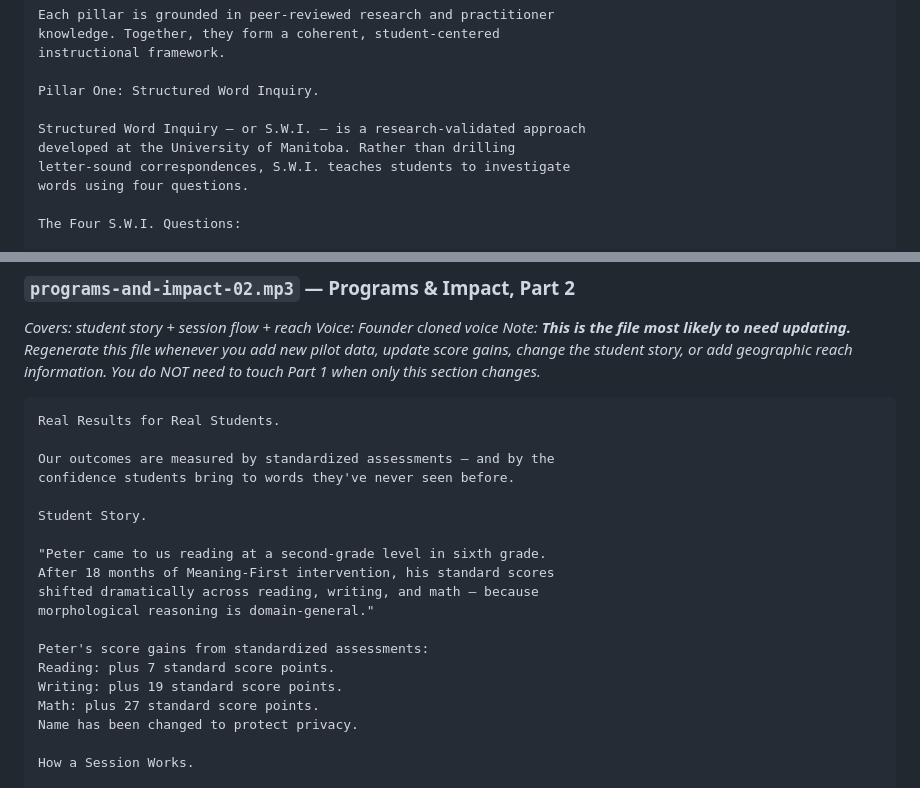
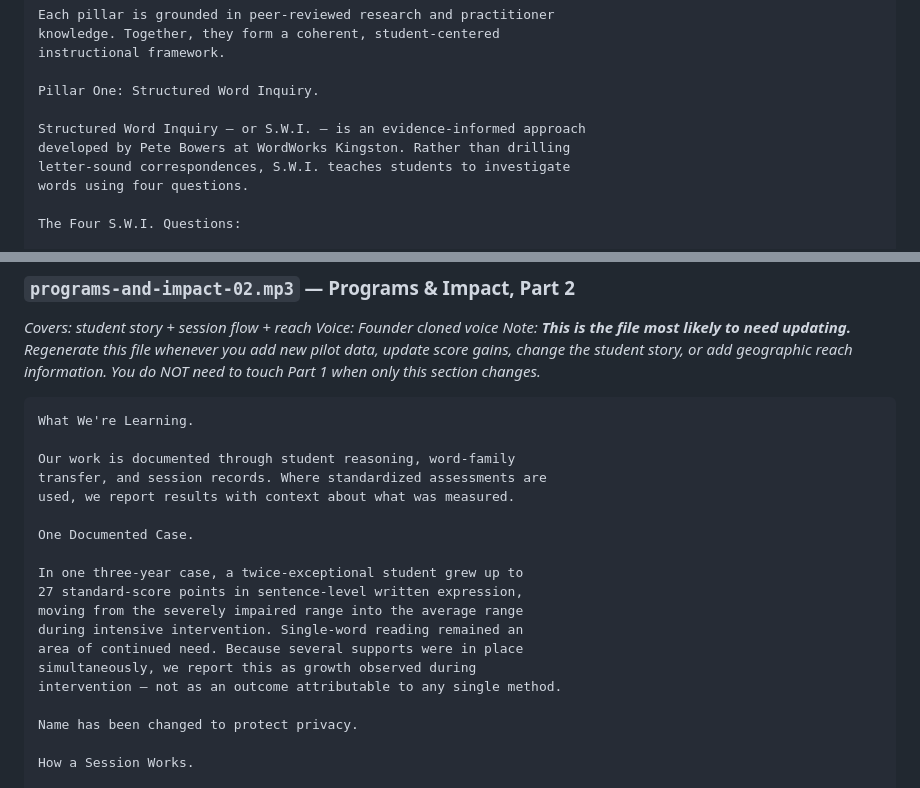
Before and after one commit to Lokahi-Connect/lokahi-connect-website, a Markdown page: audio/README.md, 2 parts joined by grey strips. Rendered like a GitHub page.

Commit message:
Correct outcome and method claims to match evidence (accuracy pass)
- Replace "research-validated" with "evidence-informed" for SWI;
  correct attribution from University of Manitoba to Pete Bowers /
  WordWorks Kingston
- Replace overstated student story (cross-domain +7/+19/+27 gains,
  causal domain-general claim) with accurate single-case language:
  up to +27 SS points in sentence-level written expression only,
  with reading counterweight and concurrent-supports caveat

Audio script only — programs-and-impact-02.mp3 must be regenerated
in ElevenLabs using the corrected script to update the live audio.

Co-Authored-By: Claude Sonnet 4.6 <noreply@anthropic.com>

````diff
--- a/audio/README.md
+++ b/audio/README.md
@@ -113,8 +113,8 @@ instructional framework.
 
 Pillar One: Structured Word Inquiry.
 
-Structured Word Inquiry — or S.W.I. — is a research-validated approach
-developed at the University of Manitoba. Rather than drilling
+Structured Word Inquiry — or S.W.I. — is an evidence-informed approach
+developed by Pete Bowers at WordWorks Kingston. Rather than drilling
 letter-sound correspondences, S.W.I. teaches students to investigate
 words using four questions.
 
@@ -255,22 +255,22 @@ Students, families, and educators anywhere in the world can use it.
 *Note: **This is the file most likely to need updating.** Regenerate this file whenever you add new pilot data, update score gains, change the student story, or add geographic reach information. You do NOT need to touch Part 1 when only this section changes.*
 
 ```
-Real Results for Real Students.
+What We're Learning.
 
-Our outcomes are measured by standardized assessments — and by the
-confidence students bring to words they've never seen before.
+Our work is documented through student reasoning, word-family
+transfer, and session records. Where standardized assessments are
+used, we report results with context about what was measured.
 
-Student Story.
+One Documented Case.
 
-"Peter came to us reading at a second-grade level in sixth grade.
-After 18 months of Meaning-First intervention, his standard scores
-shifted dramatically across reading, writing, and math — because
-morphological reasoning is domain-general."
+In one three-year case, a twice-exceptional student grew up to
+27 standard-score points in sentence-level written expression,
+moving from the severely impaired range into the average range
+during intensive intervention. Single-word reading remained an
+area of continued need. Because several supports were in place
+simultaneously, we report this as growth observed during
+intervention — not as an outcome attributable to any single method.
 
-Peter's score gains from standardized assessments:
-Reading: plus 7 standard score points.
-Writing: plus 19 standard score points.
-Math: plus 27 standard score points.
 Name has been changed to protect privacy.
 
 How a Session Works.
````
